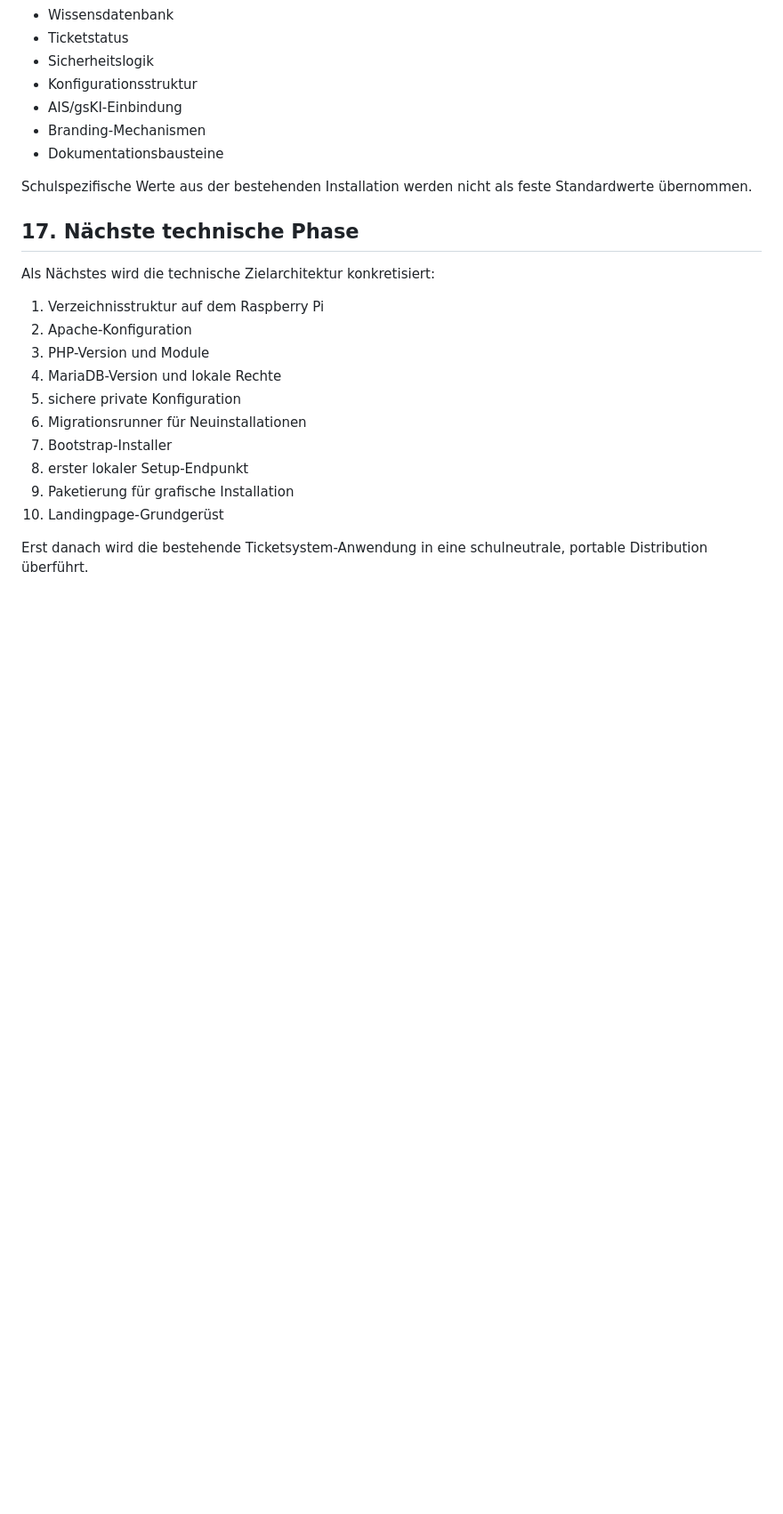
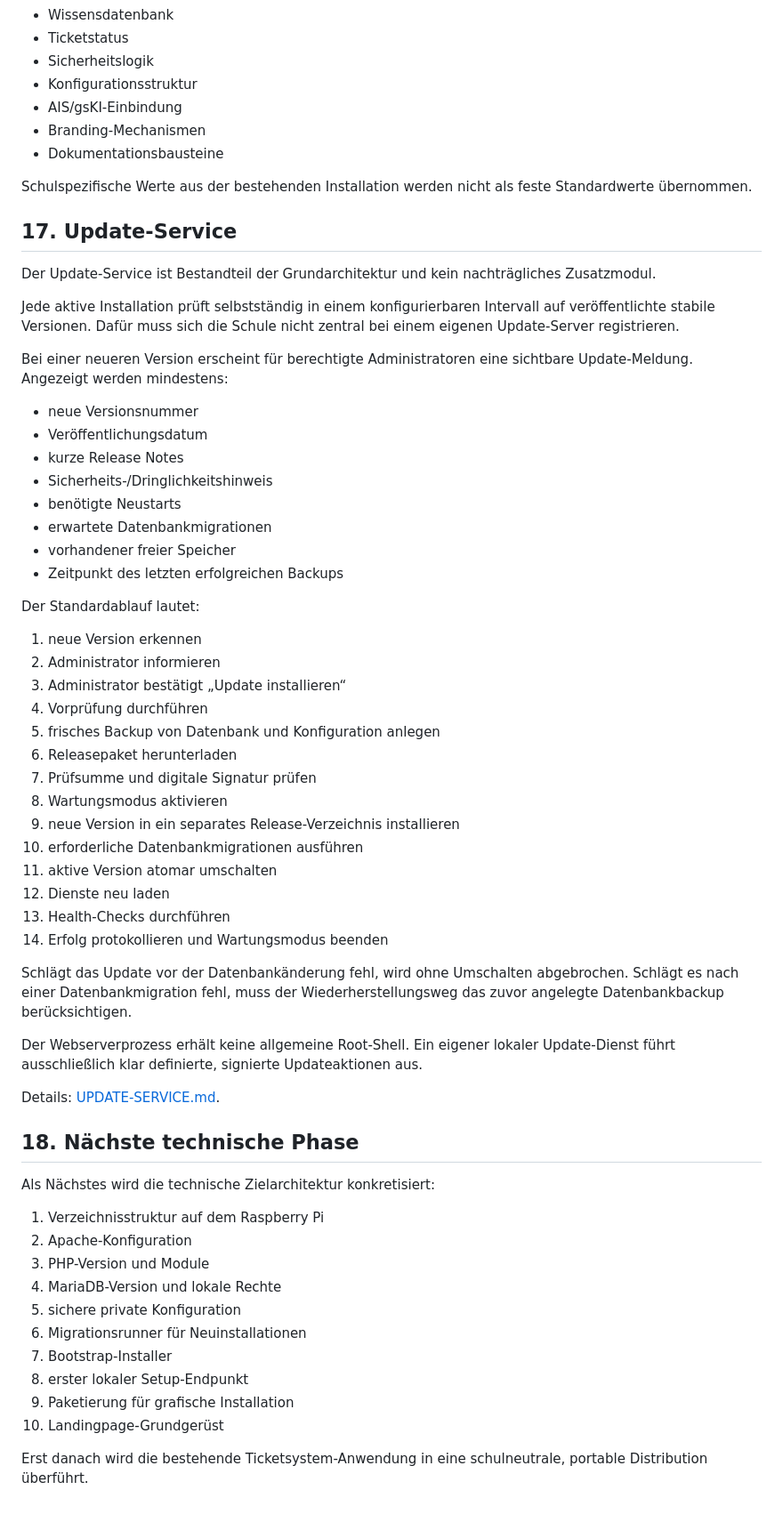
Before and after one commit to hnrgsko/raspi-ticketsystem-fuer-die-schul-it, a Markdown page: docs/PRODUKTKONZEPT.md, the part around the change. Shown at 89% size. GitHub-like rendering; blank space fills up the shorter version.

Commit message:
docs: make update service part of core architecture

```diff
--- a/docs/PRODUKTKONZEPT.md
+++ b/docs/PRODUKTKONZEPT.md
@@ -328,7 +328,47 @@ Zu extrahierende Bereiche sind insbesondere:
 
 Schulspezifische Werte aus der bestehenden Installation werden nicht als feste Standardwerte übernommen.
 
-## 17. Nächste technische Phase
+## 17. Update-Service
+
+Der Update-Service ist Bestandteil der Grundarchitektur und kein nachträgliches Zusatzmodul.
+
+Jede aktive Installation prüft selbstständig in einem konfigurierbaren Intervall auf veröffentlichte stabile Versionen. Dafür muss sich die Schule nicht zentral bei einem eigenen Update-Server registrieren.
+
+Bei einer neueren Version erscheint für berechtigte Administratoren eine sichtbare Update-Meldung. Angezeigt werden mindestens:
+
+- neue Versionsnummer
+- Veröffentlichungsdatum
+- kurze Release Notes
+- Sicherheits-/Dringlichkeitshinweis
+- benötigte Neustarts
+- erwartete Datenbankmigrationen
+- vorhandener freier Speicher
+- Zeitpunkt des letzten erfolgreichen Backups
+
+Der Standardablauf lautet:
+
+1. neue Version erkennen
+2. Administrator informieren
+3. Administrator bestätigt „Update installieren“
+4. Vorprüfung durchführen
+5. frisches Backup von Datenbank und Konfiguration anlegen
+6. Releasepaket herunterladen
+7. Prüfsumme und digitale Signatur prüfen
+8. Wartungsmodus aktivieren
+9. neue Version in ein separates Release-Verzeichnis installieren
+10. erforderliche Datenbankmigrationen ausführen
+11. aktive Version atomar umschalten
+12. Dienste neu laden
+13. Health-Checks durchführen
+14. Erfolg protokollieren und Wartungsmodus beenden
+
+Schlägt das Update vor der Datenbankänderung fehl, wird ohne Umschalten abgebrochen. Schlägt es nach einer Datenbankmigration fehl, muss der Wiederherstellungsweg das zuvor angelegte Datenbankbackup berücksichtigen.
+
+Der Webserverprozess erhält keine allgemeine Root-Shell. Ein eigener lokaler Update-Dienst führt ausschließlich klar definierte, signierte Updateaktionen aus.
+
+Details: [UPDATE-SERVICE.md](UPDATE-SERVICE.md).
+
+## 18. Nächste technische Phase
 
 Als Nächstes wird die technische Zielarchitektur konkretisiert:
 
```
